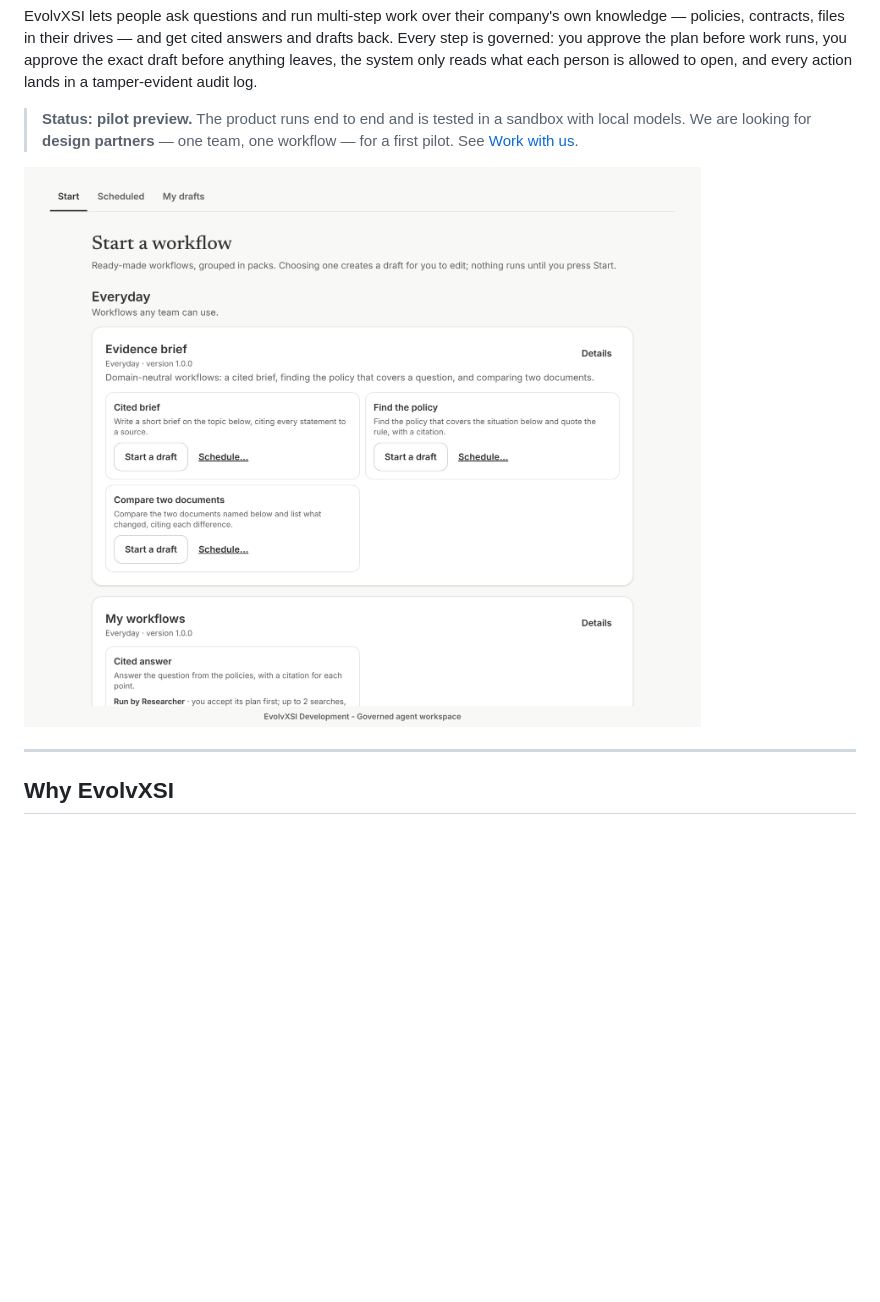
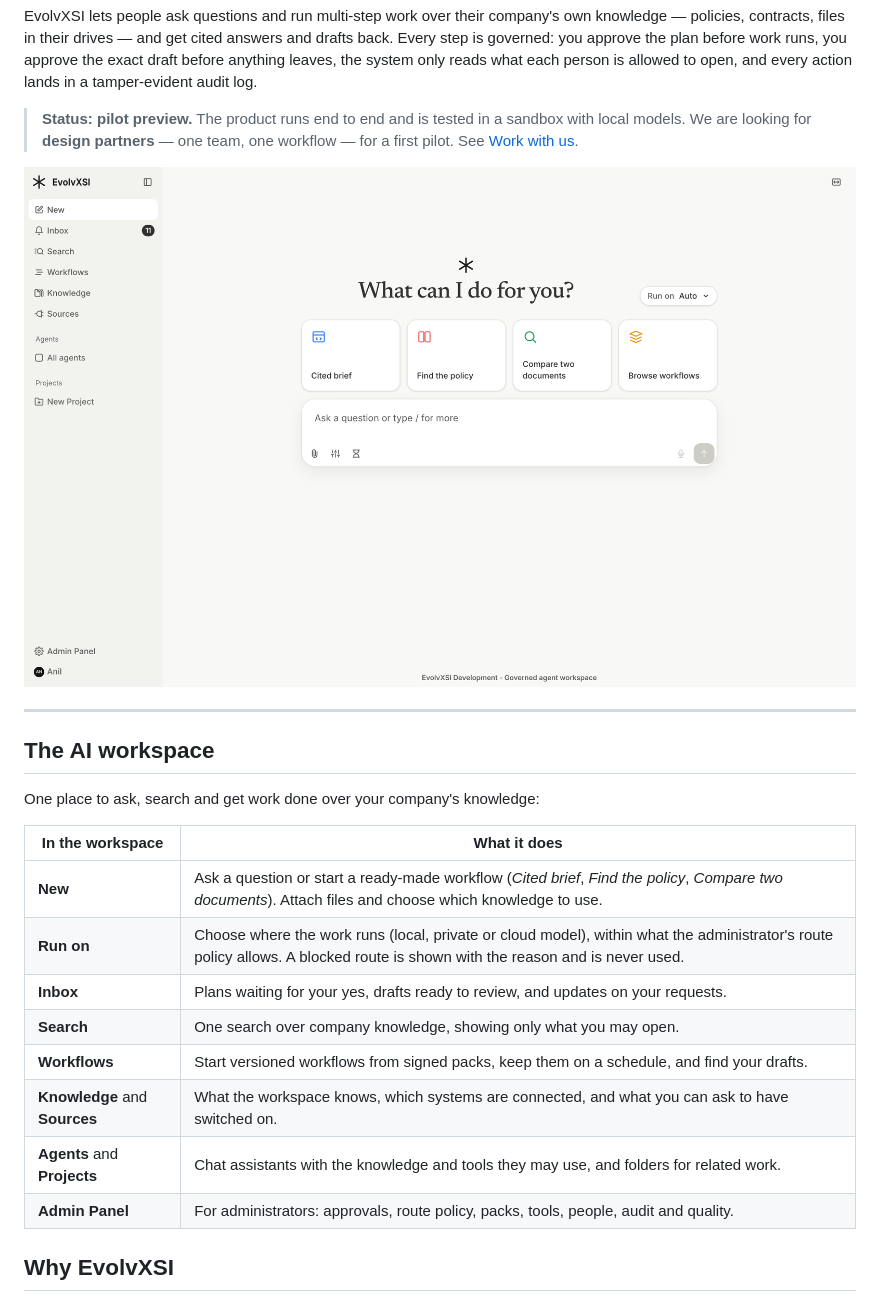
Before and after one commit to VenkataAnilKumar/NortPole, a Markdown page: README.md, the part around one of its changes. Drawn GitHub-style; pictures changed too: docs/assets/readme/workspace.png (added); blank space fills up the shorter version.

Commit message:
Open the README with the AI workspace
Co-Authored-By: Claude Opus 5.5 <noreply@anthropic.com>
Claude-Session: https://claude.ai/code/session_01JwVSXEmxpPaif8GsjUPV25

```diff
--- a/README.md
+++ b/README.md
@@ -6,9 +6,24 @@ EvolvXSI lets people ask questions and run multi-step work over their company's
 
 > **Status: pilot preview.** The product runs end to end and is tested in a sandbox with local models. We are looking for **design partners** — one team, one workflow — for a first pilot. See [Work with us](#work-with-us).
 
-![Start a workflow: ready-made, versioned workflows grouped in packs](docs/assets/readme/workflows.png)
+![The EvolvXSI AI workspace: ask a question or start a ready-made workflow, choose where it runs, and find your Inbox, Search, Workflows, Knowledge, Sources and agents in one place](docs/assets/readme/workspace.png)
 
 ---
+
+## The AI workspace
+
+One place to ask, search and get work done over your company's knowledge:
+
+| In the workspace | What it does |
+|---|---|
+| **New** | Ask a question or start a ready-made workflow (*Cited brief*, *Find the policy*, *Compare two documents*). Attach files and choose which knowledge to use. |
+| **Run on** | Choose where the work runs (local, private or cloud model), within what the administrator's route policy allows. A blocked route is shown with the reason and is never used. |
+| **Inbox** | Plans waiting for your yes, drafts ready to review, and updates on your requests. |
+| **Search** | One search over company knowledge, showing only what you may open. |
+| **Workflows** | Start versioned workflows from signed packs, keep them on a schedule, and find your drafts. |
+| **Knowledge** and **Sources** | What the workspace knows, which systems are connected, and what you can ask to have switched on. |
+| **Agents** and **Projects** | Chat assistants with the knowledge and tools they may use, and folders for related work. |
+| **Admin Panel** | For administrators: approvals, route policy, packs, tools, people, audit and quality. |
 
 ## Why EvolvXSI
 
```
Also changed, not shown: other parts of README.md (+2 -0 lines), docs/REVIEW.md (+2 -0 lines).
